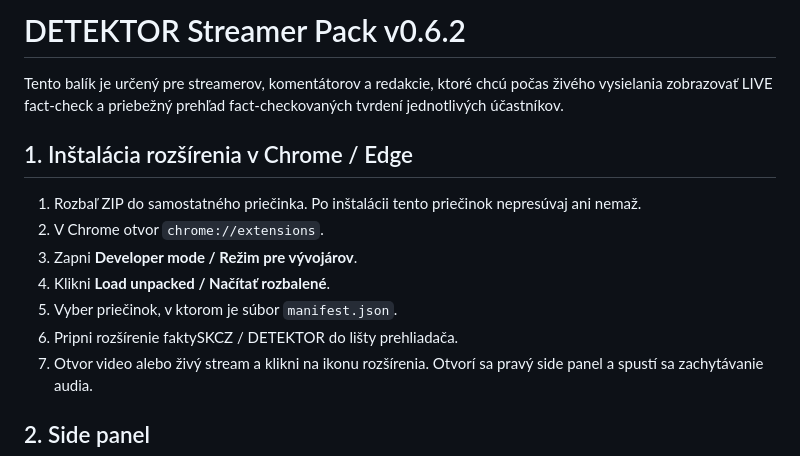
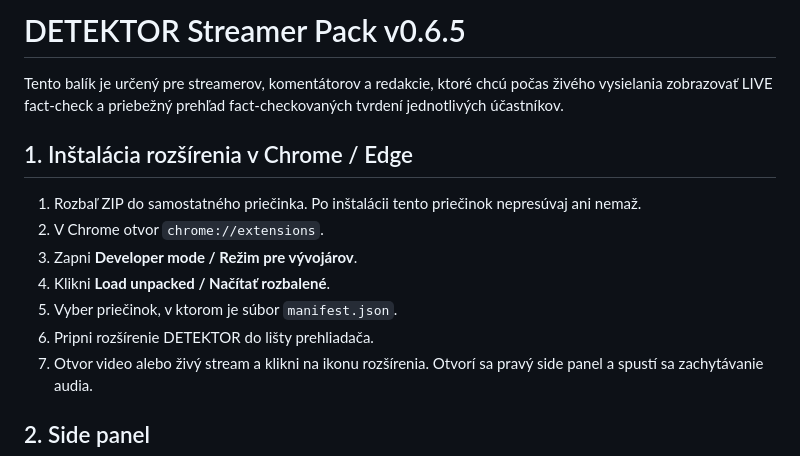
Before and after one commit to tomaspikna-eng/faktySKCZ, a Markdown page: extension/README_STREAMER.md, the part around the change. Drawn GitHub-style.

Commit message:
Rename streamer documentation to DETEKTOR

```diff
--- a/extension/README_STREAMER.md
+++ b/extension/README_STREAMER.md
@@ -1,4 +1,4 @@
-# DETEKTOR Streamer Pack v0.6.2
+# DETEKTOR Streamer Pack v0.6.5
 
 Tento balík je určený pre streamerov, komentátorov a redakcie, ktoré chcú počas živého vysielania zobrazovať LIVE fact-check a priebežný prehľad fact-checkovaných tvrdení jednotlivých účastníkov.
 
@@ -9,7 +9,7 @@ Tento balík je určený pre streamerov, komentátorov a redakcie, ktoré chcú
 3. Zapni **Developer mode / Režim pre vývojárov**.
 4. Klikni **Load unpacked / Načítať rozbalené**.
 5. Vyber priečinok, v ktorom je súbor `manifest.json`.
-6. Pripni rozšírenie faktySKCZ / DETEKTOR do lišty prehliadača.
+6. Pripni rozšírenie DETEKTOR do lišty prehliadača.
 7. Otvor video alebo živý stream a klikni na ikonu rozšírenia. Otvorí sa pravý side panel a spustí sa zachytávanie audia.
 
 ## 2. Side panel
```
